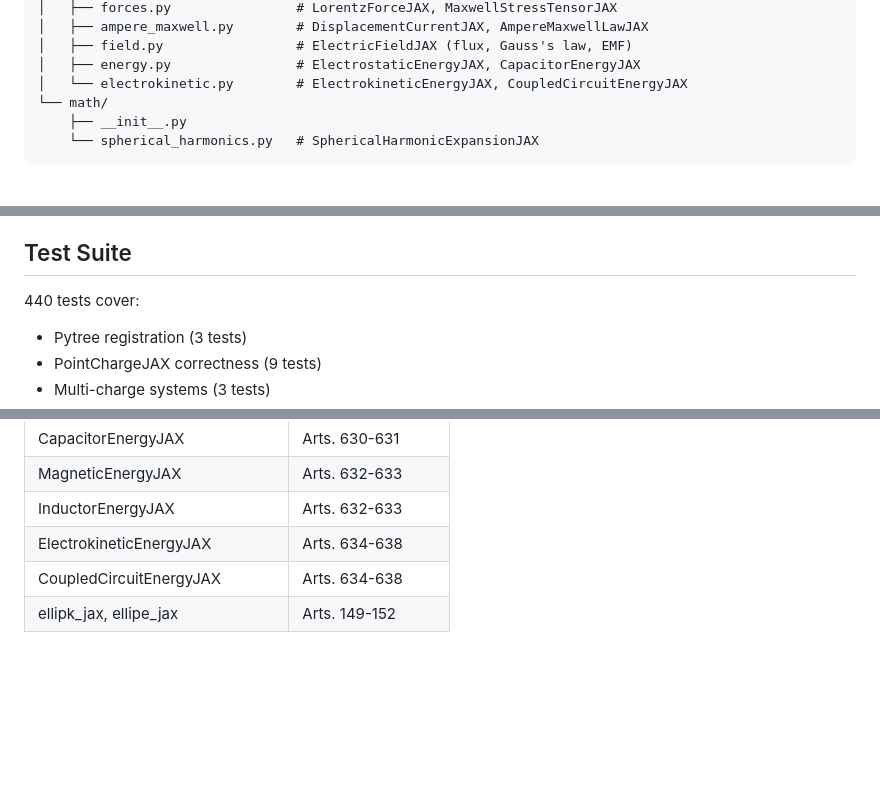
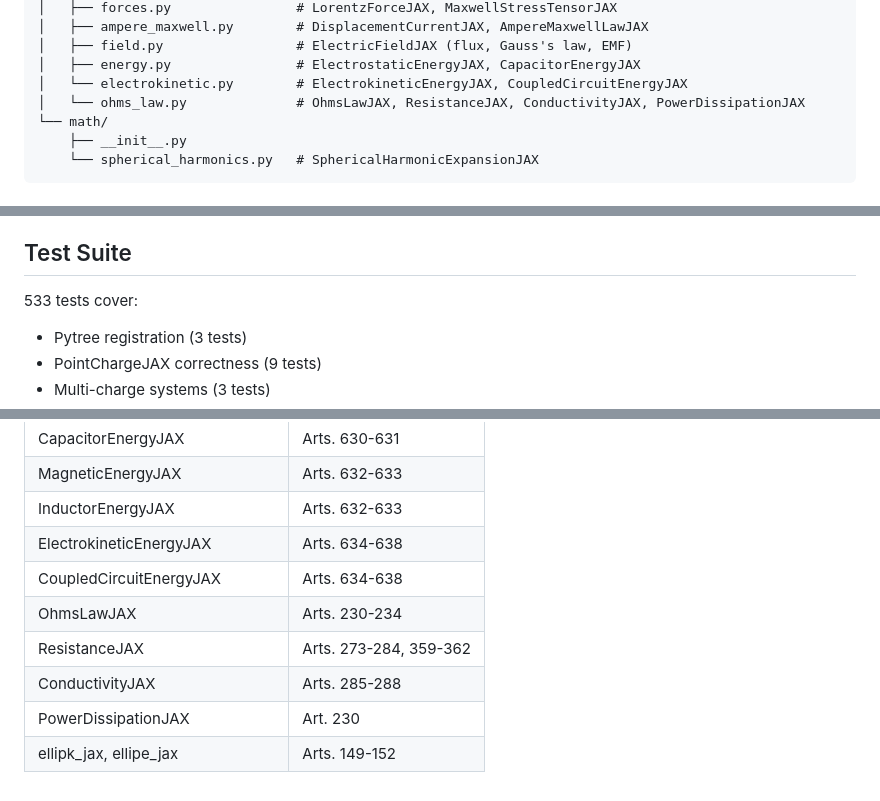
Before and after one commit to antmikinka/MAXWELL-MODERNIZED-PROGRAM, a Markdown page: maxwell/jax/README.md, 3 parts joined by grey strips. Rendered like a GitHub page; blank space fills up the shorter version.

```diff
--- a/maxwell/jax/README.md
+++ b/maxwell/jax/README.md
@@ -34,6 +34,7 @@ maxwell/jax/
 │   ├── field.py                 # ElectricFieldJAX (flux, Gauss's law, EMF)
 │   ├── energy.py                # ElectrostaticEnergyJAX, CapacitorEnergyJAX
 │   └── electrokinetic.py        # ElectrokineticEnergyJAX, CoupledCircuitEnergyJAX
+│   └── ohms_law.py              # OhmsLawJAX, ResistanceJAX, ConductivityJAX, PowerDissipationJAX
 └── math/
     ├── __init__.py
     └── spherical_harmonics.py   # SphericalHarmonicExpansionJAX
@@ -461,7 +531,7 @@ dVdq = grad(potential_at_q)(1.0)
 
 ## Test Suite
 
-440 tests cover:
+533 tests cover:
 - Pytree registration (3 tests)
 - PointChargeJAX correctness (9 tests)
 - Multi-charge systems (3 tests)
@@ -509,4 +580,8 @@ All JAX implementations maintain the `@maxwell_cite` decorator from the NumPy ve
 | InductorEnergyJAX | Arts. 632-633 |
 | ElectrokineticEnergyJAX | Arts. 634-638 |
 | CoupledCircuitEnergyJAX | Arts. 634-638 |
+| OhmsLawJAX | Arts. 230-234 |
+| ResistanceJAX | Arts. 273-284, 359-362 |
+| ConductivityJAX | Arts. 285-288 |
+| PowerDissipationJAX | Art. 230 |
 | ellipk_jax, ellipe_jax | Arts. 149-152 |
```
Also changed, not shown: other parts of maxwell/jax/README.md (+70 -0 lines), paper/paper.md (+4 -4 lines).
